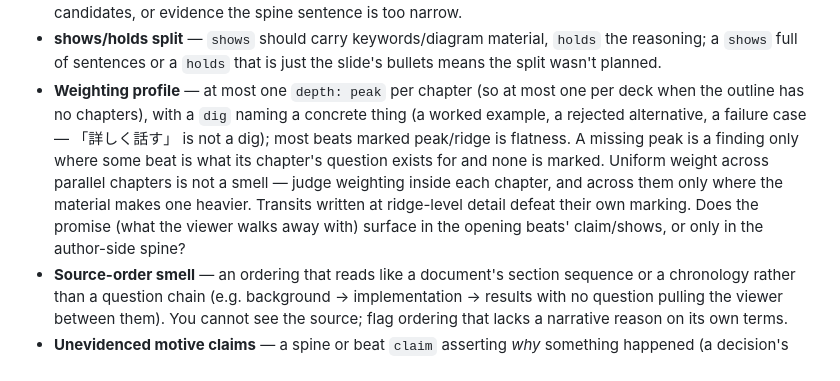
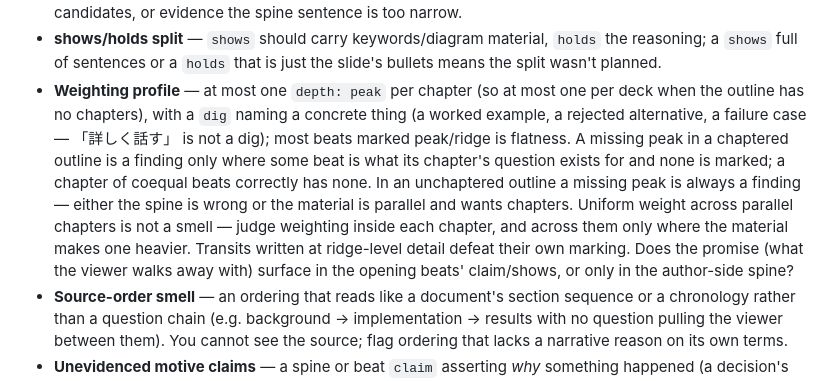
Before and after one commit to tatat/zunda-presenter, a Markdown page: agents/outline-checker.md, the part around the change. GitHub-like rendering.

Commit message:
Keep the peak required where a deck has no chapters
Making `peak` absent wherever no beat stands out was too wide: it also excused
the flat unchaptered deck, which is the case the weighting rules exist to catch.
A chapter of coequal beats correctly has no peak; an unchaptered deck always has
one, since its spine is by definition what some beat exists for — where none
stands out, either the spine is wrong or the material is parallel and wants
chapters.

The force-ranking interpretation gets the same scoping, so it is defined for an
outline with no chapters, and outline-checker's weighting check follows.

Co-Authored-By: Claude Opus 5 (1M context) <noreply@anthropic.com>

```diff
--- a/agents/outline-checker.md
+++ b/agents/outline-checker.md
@@ -23,7 +23,7 @@ What to check (the structure.md failure modes, plus coverage from internal evide
 - **Beat quality** — one idea per beat; a beat whose `holds` reads like a section heading or an inventory list is a topic, not a beat.
 - **Spine service** — beats that answer no question a viewer would hold and serve no part of the spine: cut candidates, or evidence the spine sentence is too narrow.
 - **shows/holds split** — `shows` should carry keywords/diagram material, `holds` the reasoning; a `shows` full of sentences or a `holds` that is just the slide's bullets means the split wasn't planned.
-- **Weighting profile** — at most one `depth: peak` per chapter (so at most one per deck when the outline has no chapters), with a `dig` naming a concrete thing (a worked example, a rejected alternative, a failure case — 「詳しく話す」 is not a dig); most beats marked peak/ridge is flatness. A missing peak is a finding only where some beat is what its chapter's question exists for and none is marked. Uniform weight across parallel chapters is not a smell — judge weighting inside each chapter, and across them only where the material makes one heavier. Transits written at ridge-level detail defeat their own marking. Does the promise (what the viewer walks away with) surface in the opening beats' claim/shows, or only in the author-side spine?
+- **Weighting profile** — at most one `depth: peak` per chapter (so at most one per deck when the outline has no chapters), with a `dig` naming a concrete thing (a worked example, a rejected alternative, a failure case — 「詳しく話す」 is not a dig); most beats marked peak/ridge is flatness. A missing peak in a chaptered outline is a finding only where some beat is what its chapter's question exists for and none is marked; a chapter of coequal beats correctly has none. In an unchaptered outline a missing peak is always a finding — either the spine is wrong or the material is parallel and wants chapters. Uniform weight across parallel chapters is not a smell — judge weighting inside each chapter, and across them only where the material makes one heavier. Transits written at ridge-level detail defeat their own marking. Does the promise (what the viewer walks away with) surface in the opening beats' claim/shows, or only in the author-side spine?
 - **Source-order smell** — an ordering that reads like a document's section sequence or a chronology rather than a question chain (e.g. background → implementation → results with no question pulling the viewer between them). You cannot see the source; flag ordering that lacks a narrative reason on its own terms.
 - **Unevidenced motive claims** — a spine or beat `claim` asserting *why* something happened (a decision's reason, a cause) with no evidence named in the outline. You cannot check the fact itself, but you can demand the pointer: for every motive claim that names none, return "what is the evidence for this why?" as a coverage question. A why that is merely plausible is the most dangerous kind — it reads smoothly and no later stage verifies it.
 - **Coverage gaps from internal evidence** — from the framing and the spine, list the questions a viewer would expect this deck to answer that no beat covers; flag any beat that presupposes a fact or term no earlier beat establishes. You cannot verify completeness against the source — that stays with the authoring agent — but the outline's own promises expose most holes.
```
Also changed, not shown: 1 other file.
